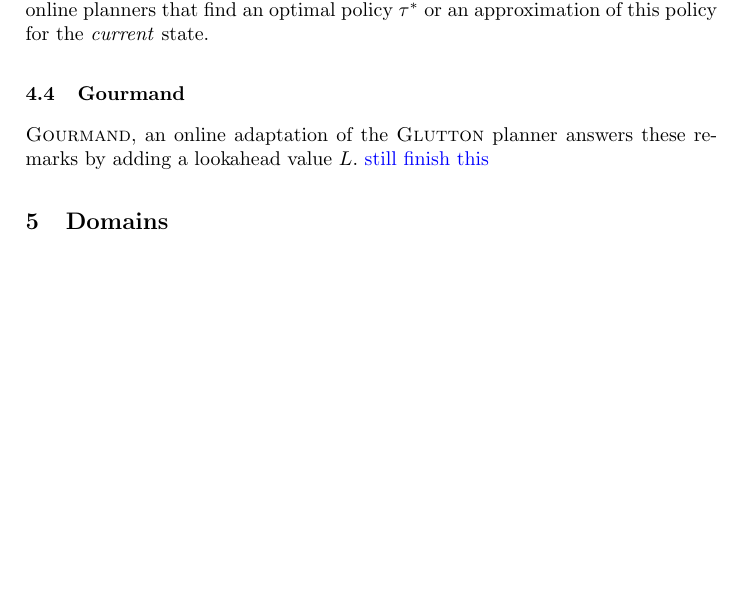
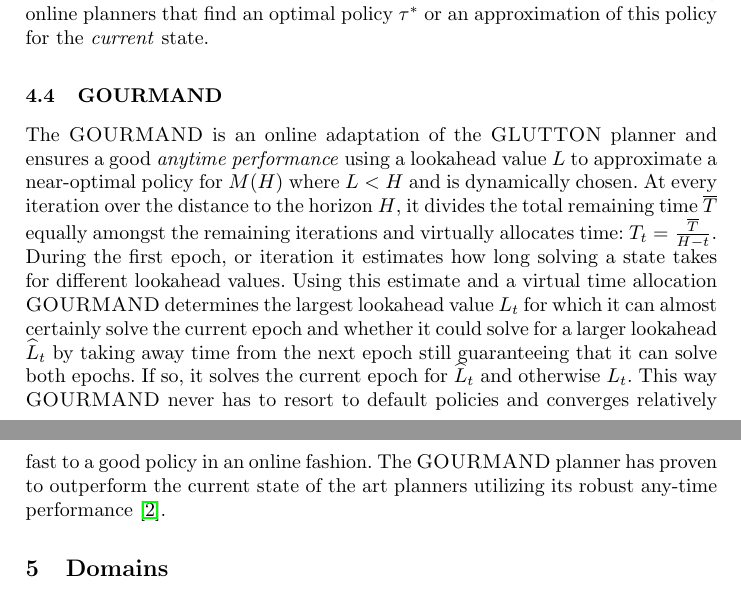
Before and after one commit to ImaraSpeek/SeminarAlgorithms, a LaTeX thesis (FinalPaper/paper.tex): part of page 6 of 11 before the commit and two parts of pages 6 and 7 of 11 after it, the two joined at a grey line, cut so that both start at the same text, the shorter picture padded with empty space. Compiled offline with pdfLaTeX.

Commit message:
rewritten gourmand

```diff
--- a/FinalPaper/paper.tex
+++ b/FinalPaper/paper.tex
@@ -222,8 +222,9 @@ Since \textsc{GLUTTON} subsamples the transition function, it may not know a goo
 When however dealing with large branching factors, offline planning is often a waste of time and memory space since there is a vast amount of states the planner may never reach in a lifetime. Such problems are far better solved using online planners that find an optimal policy $\tau^*$ or an approximation of this policy for the \emph{current} state.
 %This is done by choosing a certain lookahead value $L$ and solving the MDP $M_s(L)$ to solve $M_0(H)$ where L $<$ H and then select $\pi^*_L(s,L)$ using the evaluation criteria. This lookahead value is determined using the per-process time constraint.
 
-\subsection{\textsc{Gourmand}}
-\textsc{Gourmand}, an online adaptation of the \textsc{Glutton} planner answers these remarks by adding a lookahead value $L$. \todo{still finish this}
+\subsection{\textsc{GOURMAND}}
+The \textsc{GOURMAND} is an online adaptation of the \textsc{GLUTTON} planner and ensures a good \emph{anytime performance} using a lookahead value $L$ to approximate a near-optimal policy for $M(H)$ where $L < H$ and is dynamically chosen. At every iteration over the distance to the horizon $H$, it divides the total remaining time $\overline{T}$ equally amongst the remaining iterations and virtually allocates time: $T_t = \frac{\overline{T}}{H - t}$. During the first epoch, or iteration it estimates how long solving a state takes for different lookahead values. Using this estimate and a virtual time allocation \textsc{GOURMAND} determines the largest lookahead value $L_t$ for which it can almost certainly solve the current epoch  and whether it could solve for a larger lookahead $\widehat{L}_t$ by taking away time from the next epoch still guaranteeing that it can solve both epochs. If so, it solves the current epoch for $\widehat{L}_t$ and otherwise $L_t$. This way \textsc{GOURMAND} never has to resort to default policies and converges relatively fast to a good policy in an online fashion. The \textsc{GOURMAND} planner has proven to outperform the current state of the art planners utilizing its robust any-time performance \cite{kolobov2012gourmand}.
+
 
 % always makes an informed choice in any state where it ends up when the time T allocated for solving the MDP runs out because of the online fashion it uses LRTDP. \textsc{Gourmand} first divides the time among all remaining epochs, determines the largest lookahead L for which it can almost certainly solve any remaining epoch if T is assigned.  It then checks if it can solve even for a larger lookahead L by taking away a small configuration time from future epochs  while still guaranteeing that it can solve for Lookahead L in each of them. This was \textsc{Gourmand} adaptively picks a good lookahead value at each decision epoch given the per-process constraint T. This can only be achieved by knowing how long it takes for LRTDP to solve a state for certain lookahead values. It uses LR\textsuperscript{2}TDP to collect this data. This version of LRTDP is more efficient because of the early convergences and it allows measuring how long on average the solving of a task takes. \textsc{Gourmand} uses the same engineering optimizations to to handle evaluate actions, iterating over the successors of s under a by the Bellman Backups. \textsc{Gourmand} eventually outperforms both \textsc{Glutton} and PROST, the winner of the IPPC-11\cite{keller2012prost}.
 
```
